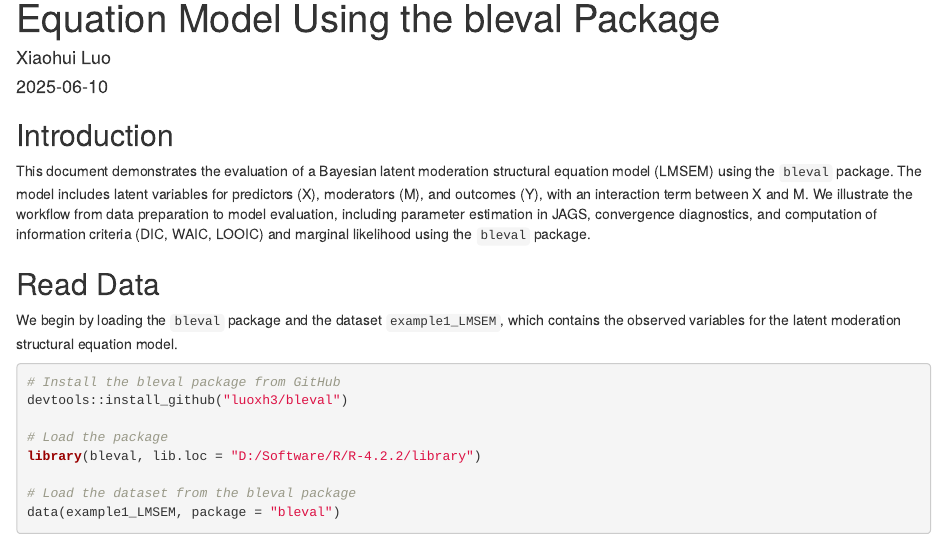
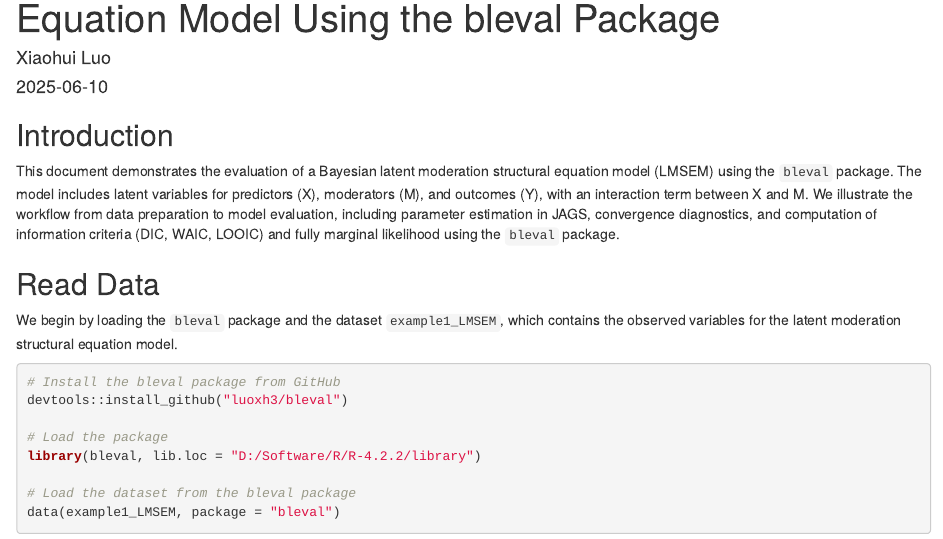
Before and after one commit to luoxh3/bleval, an R Markdown document (vignettes/example1_LMSEM.Rmd): the page in a window 1100 px wide, from 70 px down. Rendered offline with R 4.5, knitr and Pandoc, with nearby package versions; some code elsewhere in the file could not run offline.

Commit message:
revise rmarkdown for example 1 (LMSEM)

```diff
--- a/vignettes/example1_LMSEM.Rmd
+++ b/vignettes/example1_LMSEM.Rmd
@@ -13,7 +13,7 @@ knitr::opts_chunk$set(echo = TRUE)
 
 ## Introduction
 
-This document demonstrates the evaluation of a Bayesian latent moderation structural equation model (LMSEM) using the `bleval` package. The model includes latent variables for predictors (X), moderators (M), and outcomes (Y), with an interaction term between X and M. We illustrate the workflow from data preparation to model evaluation, including parameter estimation in JAGS, convergence diagnostics, and computation of information criteria (DIC, WAIC, LOOIC) and marginal likelihood using the `bleval` package.
+This document demonstrates the evaluation of a Bayesian latent moderation structural equation model (LMSEM) using the `bleval` package. The model includes latent variables for predictors (X), moderators (M), and outcomes (Y), with an interaction term between X and M. We illustrate the workflow from data preparation to model evaluation, including parameter estimation in JAGS, convergence diagnostics, and computation of information criteria (DIC, WAIC, LOOIC) and fully marginal likelihood using the `bleval` package.
 
 ## Read Data
 
```
